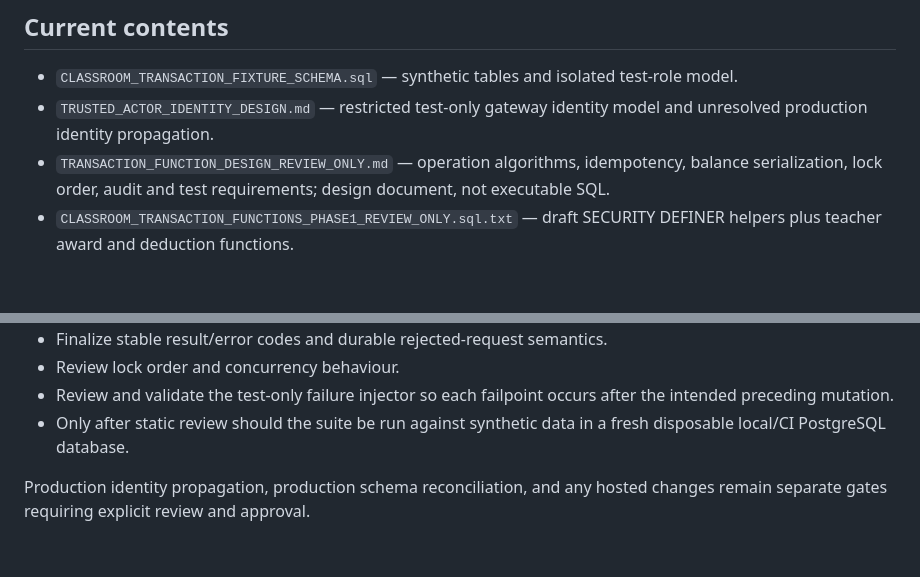
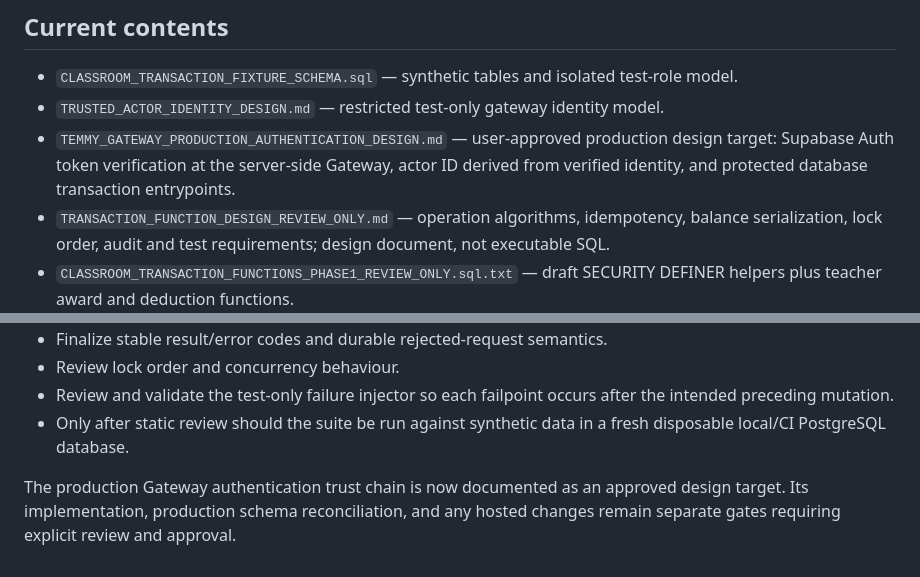
Before and after one commit to oyeleketemitope787-sys/temmy-smart-classroom, a Markdown page: security-review/classroom-transaction-tests/README.md, 2 parts joined by grey strips. Drawn GitHub-style; blank space fills up the shorter version.

Commit message:
Index approved Temmy Gateway authentication design

```diff
--- a/security-review/classroom-transaction-tests/README.md
+++ b/security-review/classroom-transaction-tests/README.md
@@ -19,7 +19,8 @@ This directory is for a separate disposable PostgreSQL test suite. Its schema is
 ## Current contents
 
 - `CLASSROOM_TRANSACTION_FIXTURE_SCHEMA.sql` — synthetic tables and isolated test-role model.
-- `TRUSTED_ACTOR_IDENTITY_DESIGN.md` — restricted test-only gateway identity model and unresolved production identity propagation.
+- `TRUSTED_ACTOR_IDENTITY_DESIGN.md` — restricted test-only gateway identity model.
+- `TEMMY_GATEWAY_PRODUCTION_AUTHENTICATION_DESIGN.md` — user-approved production design target: Supabase Auth token verification at the server-side Gateway, actor ID derived from verified identity, and protected database transaction entrypoints.
 - `TRANSACTION_FUNCTION_DESIGN_REVIEW_ONLY.md` — operation algorithms, idempotency, balance serialization, lock order, audit and test requirements; design document, not executable SQL.
 - `CLASSROOM_TRANSACTION_FUNCTIONS_PHASE1_REVIEW_ONLY.sql.txt` — draft SECURITY DEFINER helpers plus teacher award and deduction functions.
 - `CLASSROOM_TRANSACTION_FUNCTIONS_PHASE2_REVIEW_ONLY.sql.txt` — draft full award reversal and atomic activity score adjustment functions.
@@ -66,4 +67,4 @@ Before any SQL is executed in a disposable test database:
 - Review and validate the test-only failure injector so each failpoint occurs after the intended preceding mutation.
 - Only after static review should the suite be run against synthetic data in a fresh disposable local/CI PostgreSQL database.
 
-Production identity propagation, production schema reconciliation, and any hosted changes remain separate gates requiring explicit review and approval.
+The production Gateway authentication trust chain is now documented as an approved design target. Its implementation, production schema reconciliation, and any hosted changes remain separate gates requiring explicit review and approval.
```
